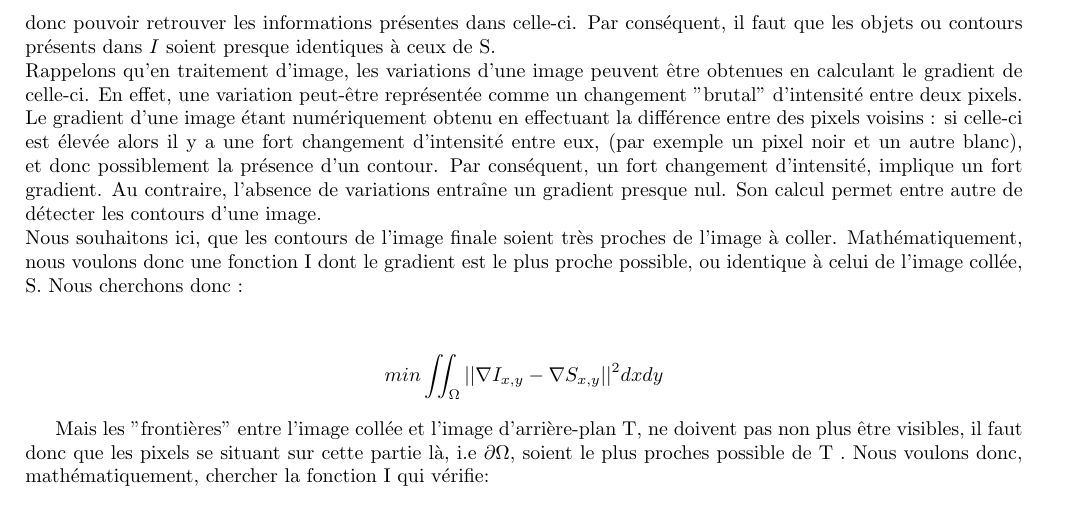
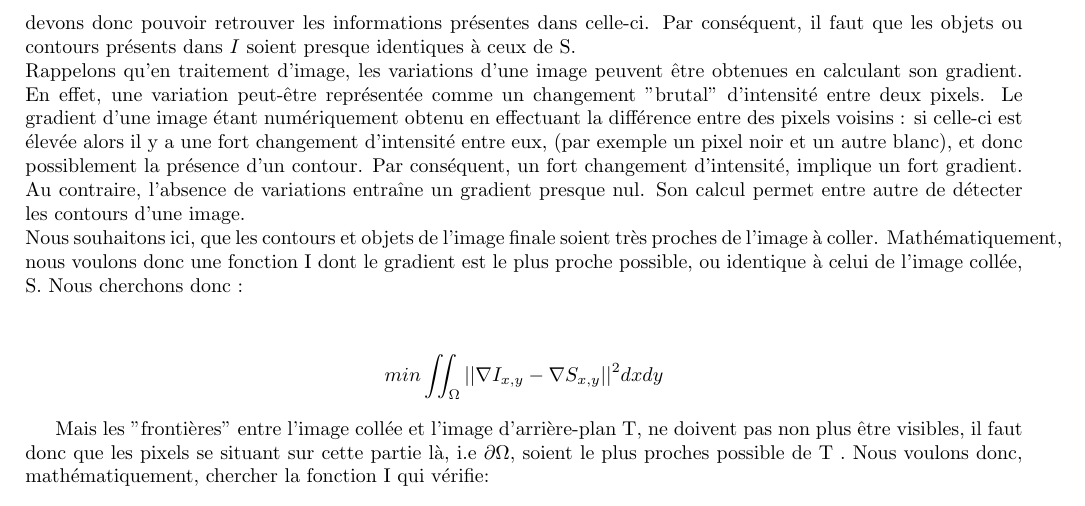
Before and after one commit to MVirginie/BlendIm, a LaTeX document (Memory/main.tex, which reads Memory/Chapters/01_Probleme.tex): part of page 5 of 21, cut so that both start at the same text. Compiled offline with pdfLaTeX.

Commit message:
chapter 1

```diff
--- a/Memory/Chapters/01_Probleme.tex
+++ b/Memory/Chapters/01_Probleme.tex
@@ -75,8 +75,8 @@ Cette fonction représente la partie modifiée de notre image. Mais quelles sont
 Pour répondre à cette question, reprenons le problème de départ. \newline
 
 Pour que l'image obtenue s'incruste parfaitement,il faut que celle-ci dénature le moins possible les deux images sélectionnées au départ. En effet, nous devons garder les détails de l'image que nous voulons coller, S, ne pas modifier les variations qu'elle pourrait posséder comme par exemple, les contours ou les objets, lui appartenant.Nous devons donc pouvoir retrouver les informations présentes dans celle-ci. Par conséquent, il faut que les objets ou contours présents dans $I$ soient presque identiques à ceux de S.\\
-Rappelons qu'en traitement d'image, les variations d'une image peuvent être obtenues en calculant le gradient de celle-ci. En effet, une variation peut-être représentée comme un changement "brutal" d'intensité entre deux pixels. Le gradient d'une image étant numériquement obtenu en effectuant la différence entre des pixels voisins : si celle-ci est élevée alors il y a une fort changement d'intensité entre eux, (par exemple un pixel noir et un autre blanc), et donc possiblement la présence d'un contour. Par conséquent, un fort changement d'intensité, implique un fort gradient. Au contraire, l'absence de variations entraîne un gradient presque nul. Son calcul permet entre autre de détecter les contours d'une image.\\
-Nous souhaitons ici, que les contours de l'image finale soient très proches de l'image à coller. Mathématiquement, nous voulons donc une fonction I dont le gradient est le plus proche possible, ou identique à celui de l'image collée, S. Nous cherchons donc :
+Rappelons qu'en traitement d'image, les variations d'une image peuvent être obtenues en calculant son gradient. En effet, une variation peut-être représentée comme un changement "brutal" d'intensité entre deux pixels. Le gradient d'une image étant numériquement obtenu en effectuant la différence entre des pixels voisins : si celle-ci est élevée alors il y a une fort changement d'intensité entre eux, (par exemple un pixel noir et un autre blanc), et donc possiblement la présence d'un contour. Par conséquent, un fort changement d'intensité, implique un fort gradient. Au contraire, l'absence de variations entraîne un gradient presque nul. Son calcul permet entre autre de détecter les contours d'une image.\\
+Nous souhaitons ici, que les contours et objets de l'image finale soient très proches de l'image à coller. Mathématiquement, nous voulons donc une fonction I dont le gradient est le plus proche possible, ou identique à celui de l'image collée, S. Nous cherchons donc :
 \begin{center}
     $$ min \iint_\Omega || \nabla I_{x,y} - \nabla S_{x,y}||^2 dxdy$$
 \end{center}
```
